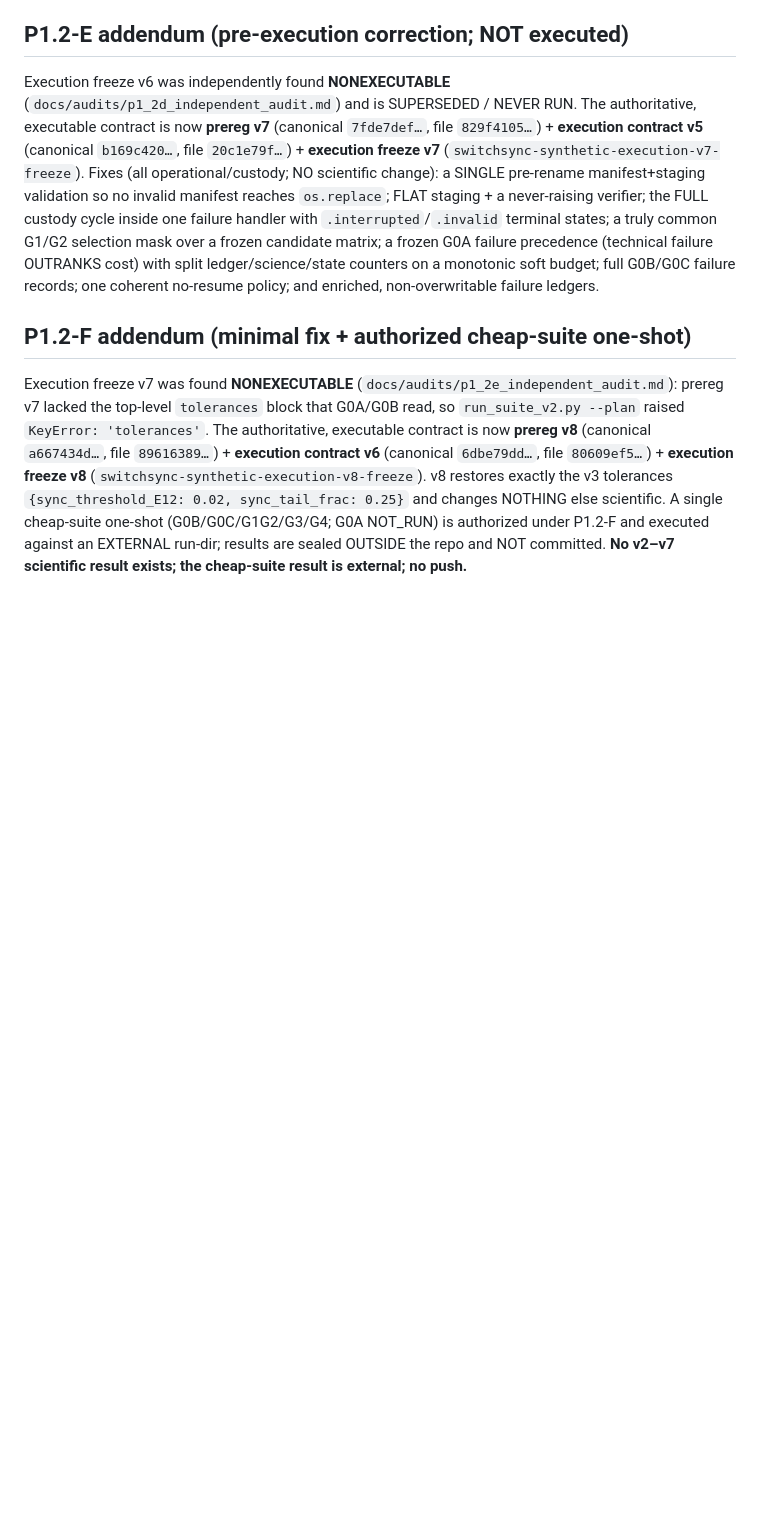
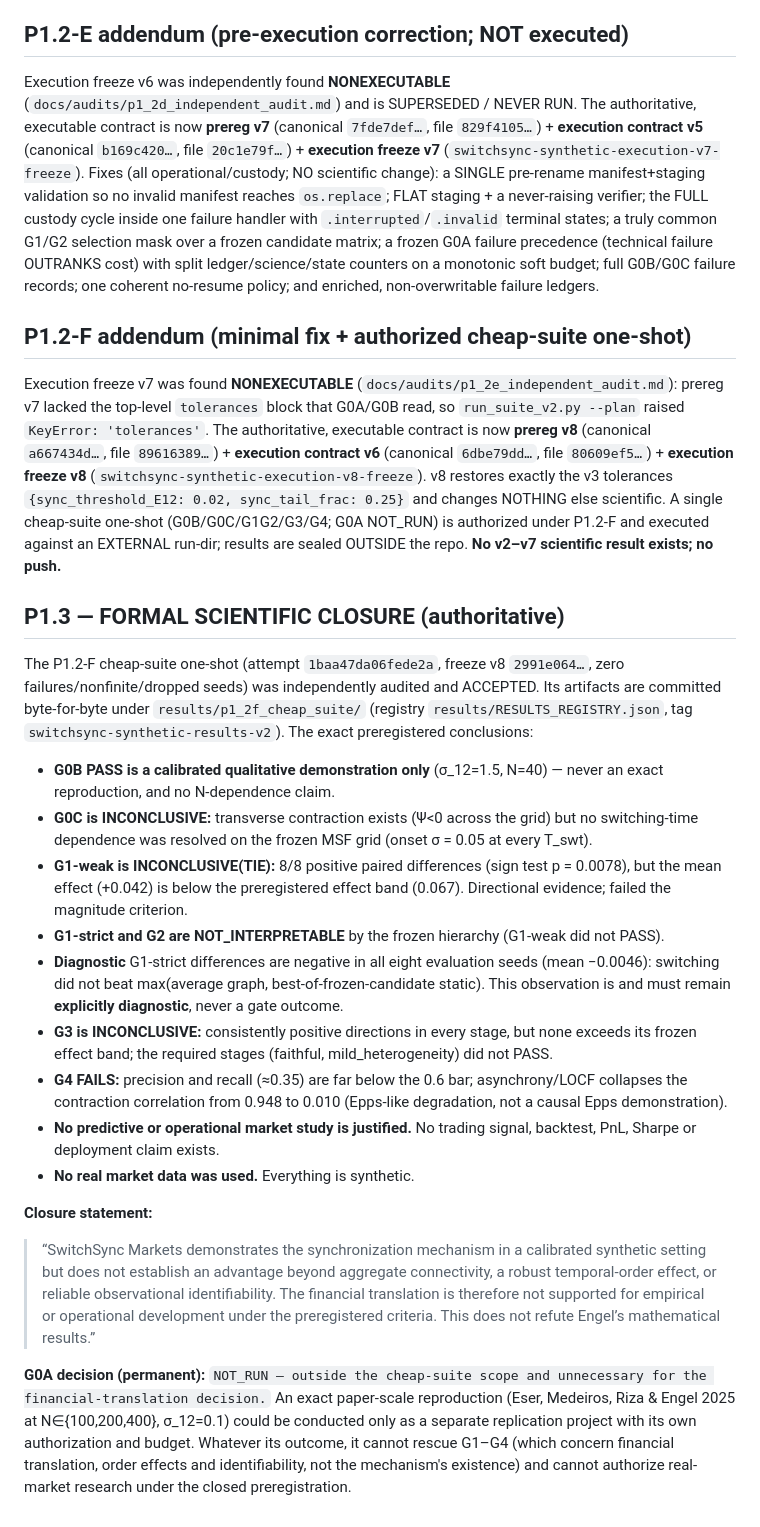
Before and after one commit to maximilianolucius/switchsync-markets, a Markdown page: STATUS.md, the part around the change. Drawn GitHub-style; blank space fills up the shorter version.

Commit message:
P1.3: formal scientific closure
Records the authoritative per-gate conclusions of the audited P1.2-F cheap-suite
result and the closure statement: the synchronization mechanism is demonstrated
in a calibrated synthetic setting, but no advantage beyond aggregate
connectivity, no robust temporal-order effect and no reliable observational
identifiability were established; the financial translation is not supported
for empirical or operational development under the preregistered criteria. This
does not refute the seed paper's mathematics. G0A is permanently NOT_RUN
(outside cheap-suite scope; a separate replication project; cannot rescue
G1-G4). No trading signal, backtest, PnL, Sharpe or deployment claim exists.
No real market data was used. NO-PUSH.

Co-Authored-By: Claude Fable 5 <noreply@anthropic.com>

```diff
--- a/STATUS.md
+++ b/STATUS.md
@@ -120,6 +120,54 @@ contract v6** (canonical `6dbe79dd…`, file `80609ef5…`) + **execution freeze
 (`switchsync-synthetic-execution-v8-freeze`). v8 restores exactly the v3 tolerances
 `{sync_threshold_E12: 0.02, sync_tail_frac: 0.25}` and changes NOTHING else scientific.
 A single cheap-suite one-shot (G0B/G0C/G1G2/G3/G4; G0A NOT_RUN) is authorized under
-P1.2-F and executed against an EXTERNAL run-dir; results are sealed OUTSIDE the repo and
-NOT committed.
-**No v2–v7 scientific result exists; the cheap-suite result is external; no push.**
+P1.2-F and executed against an EXTERNAL run-dir; results are sealed OUTSIDE the repo.
+**No v2–v7 scientific result exists; no push.**
+
+## P1.3 — FORMAL SCIENTIFIC CLOSURE (authoritative)
+
+The P1.2-F cheap-suite one-shot (attempt `1baa47da06fede2a`, freeze v8 `2991e064…`,
+zero failures/nonfinite/dropped seeds) was independently audited and ACCEPTED. Its
+artifacts are committed byte-for-byte under `results/p1_2f_cheap_suite/` (registry
+`results/RESULTS_REGISTRY.json`, tag `switchsync-synthetic-results-v2`). The exact
+preregistered conclusions:
+
+- **G0B PASS is a calibrated qualitative demonstration only** (σ_12=1.5, N=40) — never
+  an exact reproduction, and no N-dependence claim.
+- **G0C is INCONCLUSIVE:** transverse contraction exists (Ψ<0 across the grid) but no
+  switching-time dependence was resolved on the frozen MSF grid (onset σ = 0.05 at
+  every T_swt).
+- **G1-weak is INCONCLUSIVE(TIE):** 8/8 positive paired differences (sign test
+  p = 0.0078), but the mean effect (+0.042) is below the preregistered effect band
+  (0.067). Directional evidence; failed the magnitude criterion.
+- **G1-strict and G2 are NOT_INTERPRETABLE** by the frozen hierarchy (G1-weak did not
+  PASS).
+- **Diagnostic** G1-strict differences are negative in all eight evaluation seeds
+  (mean −0.0046): switching did not beat max(average graph, best-of-frozen-candidate
+  static). This observation is and must remain **explicitly diagnostic**, never a gate
+  outcome.
+- **G3 is INCONCLUSIVE:** consistently positive directions in every stage, but none
+  exceeds its frozen effect band; the required stages (faithful, mild_heterogeneity)
+  did not PASS.
+- **G4 FAILS:** precision and recall (≈0.35) are far below the 0.6 bar; asynchrony/LOCF
+  collapses the contraction correlation from 0.948 to 0.010 (Epps-like degradation, not
+  a causal Epps demonstration).
+- **No predictive or operational market study is justified.** No trading signal,
+  backtest, PnL, Sharpe or deployment claim exists.
+- **No real market data was used.** Everything is synthetic.
+
+**Closure statement:**
+
+> “SwitchSync Markets demonstrates the synchronization mechanism in a calibrated
+> synthetic setting but does not establish an advantage beyond aggregate connectivity,
+> a robust temporal-order effect, or reliable observational identifiability. The
+> financial translation is therefore not supported for empirical or operational
+> development under the preregistered criteria. This does not refute Engel’s
+> mathematical results.”
+
+**G0A decision (permanent):** `NOT_RUN — outside the cheap-suite scope and unnecessary
+for the financial-translation decision.` An exact paper-scale reproduction (Eser,
+Medeiros, Riza & Engel 2025 at N∈{100,200,400}, σ_12=0.1) could be conducted only as a
+separate replication project with its own authorization and budget. Whatever its
+outcome, it cannot rescue G1–G4 (which concern financial translation, order effects and
+identifiability, not the mechanism's existence) and cannot authorize real-market
+research under the closed preregistration.
```
Also changed, not shown: DECISIONS.md (+9 -1 lines).
